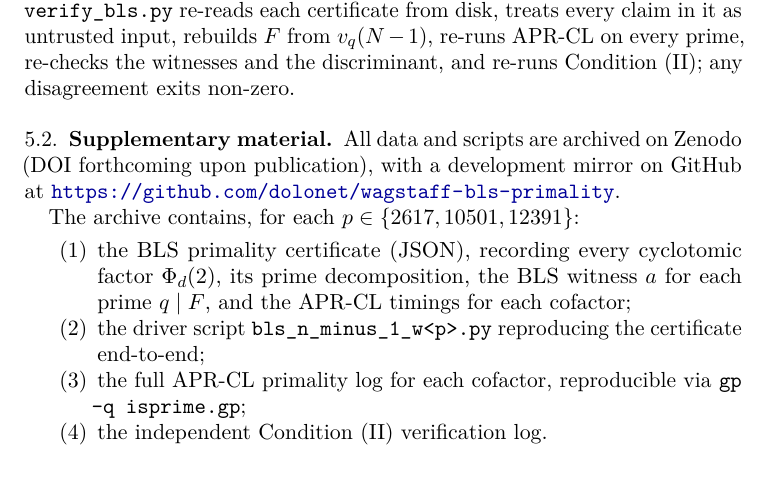
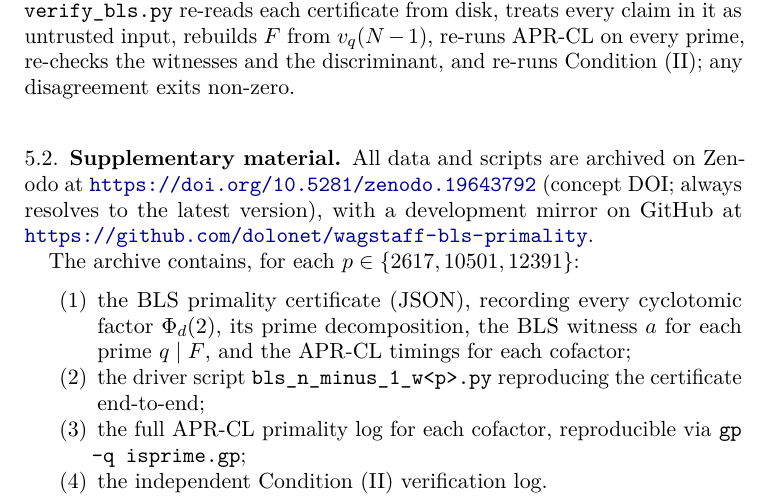
Before and after one commit to dolonet/wagstaff-bls-primality, a LaTeX paper (paper/wagstaff_bls_primality_v1.5.tex): part of page 8 of 10, cut so that both start at the same text, the shorter picture padded with empty space. Compiled offline with pdfLaTeX.

Commit message:
Wire Zenodo DOIs into paper, README, and CITATION.cff
Now that v1.5.2 is published on Zenodo:

- paper Section 5.2: replace "DOI forthcoming" with the concept DOI
  https://doi.org/10.5281/zenodo.19643792 (always resolves to the
  latest version).
- CITATION.cff: add identifiers block with both the concept DOI and
  the version-specific DOI 10.5281/zenodo.19644188 for v1.5.2.
- README.md: add a Zenodo DOI badge and update the Cite-as block to
  point at the concept DOI.
- PDF rebuilt from the updated source.

```diff
--- a/paper/wagstaff_bls_primality_v1.5.tex
+++ b/paper/wagstaff_bls_primality_v1.5.tex
@@ -654,9 +654,10 @@ non-zero.
 
 \subsection{Supplementary material}
 
-All data and scripts are archived on Zenodo (DOI forthcoming upon
-publication), with a development mirror on GitHub at
-\url{https://github.com/dolonet/wagstaff-bls-primality}.
+All data and scripts are archived on Zenodo at
+\url{https://doi.org/10.5281/zenodo.19643792} (concept DOI; always
+resolves to the latest version), with a development mirror on GitHub
+at \url{https://github.com/dolonet/wagstaff-bls-primality}.
 
 The archive contains, for each $p \in \{2617, 10501, 12391\}$:
 
```
Also changed, not shown: README.md, paper/wagstaff_bls_primality_v1.5.pdf, 1 other file.
